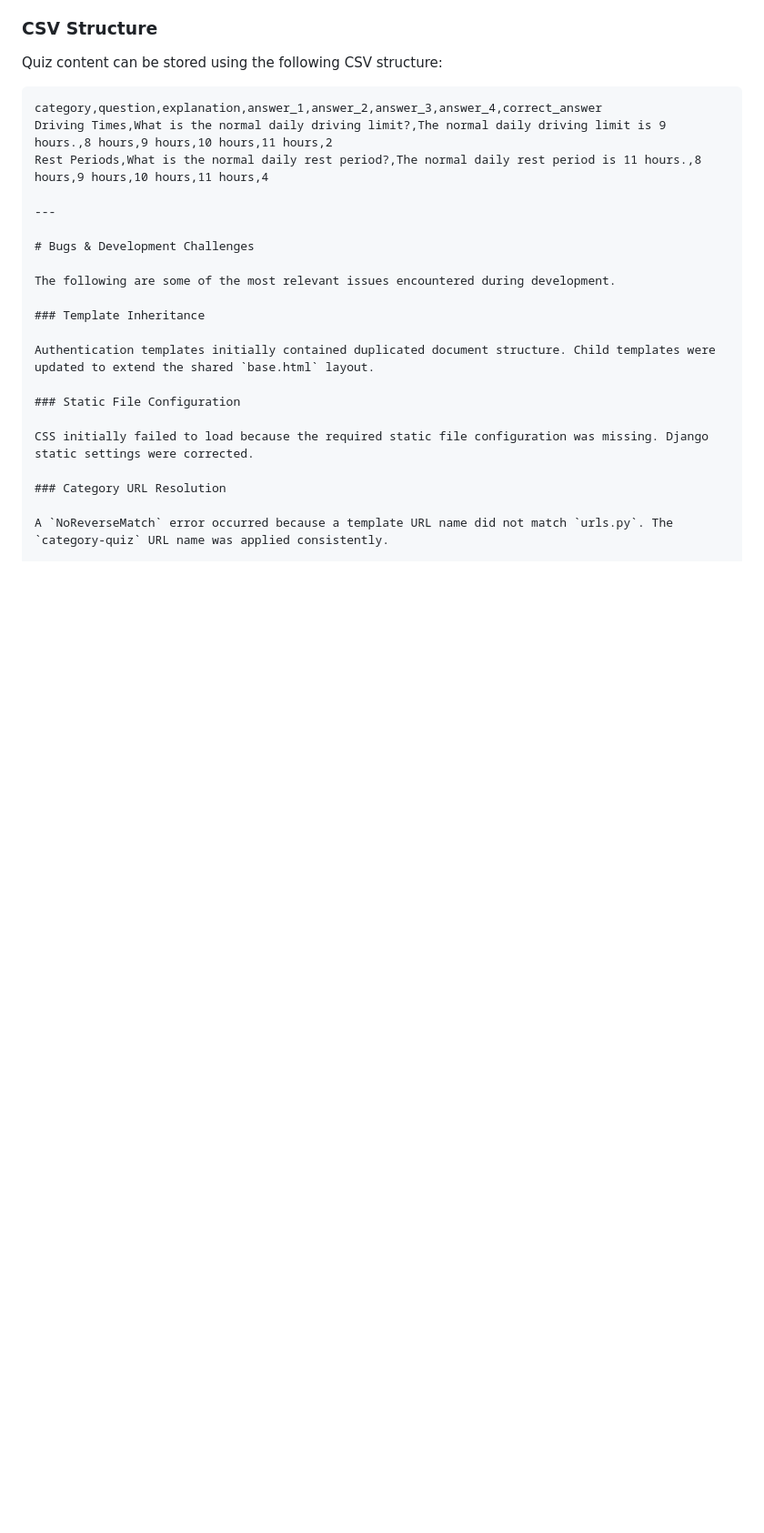
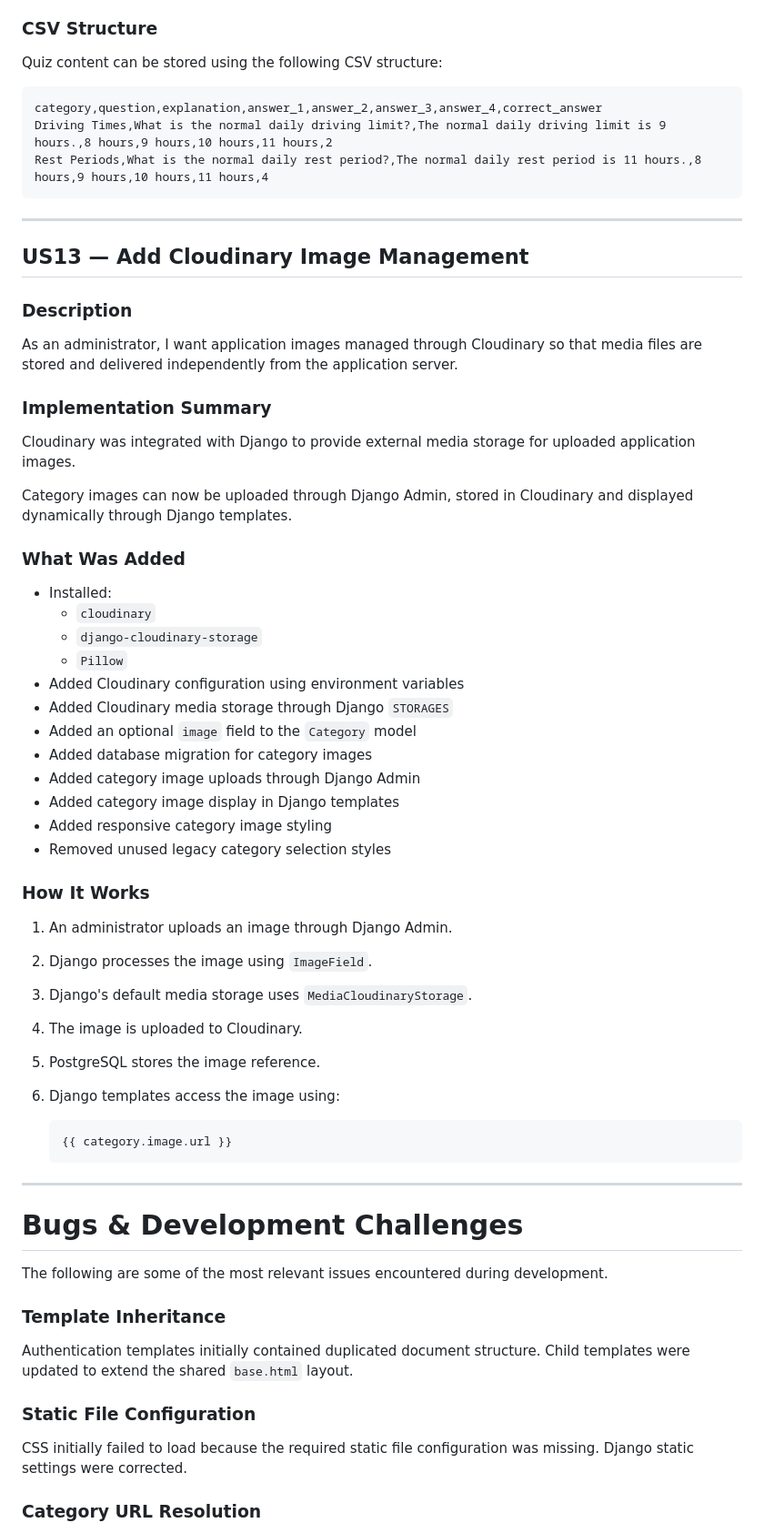
Before and after one commit to 11florin/tachoquiz-backend-django, a Markdown page: README.md, the part around one of its changes. Shown at 91% size. Rendered like a GitHub page; blank space fills up the shorter version.

Commit message:
Document US13 Cloudinary image management

````diff
--- a/README.md
+++ b/README.md
@@ -612,8 +612,51 @@ Quiz content can be stored using the following CSV structure:
 category,question,explanation,answer_1,answer_2,answer_3,answer_4,correct_answer
 Driving Times,What is the normal daily driving limit?,The normal daily driving limit is 9 hours.,8 hours,9 hours,10 hours,11 hours,2
 Rest Periods,What is the normal daily rest period?,The normal daily rest period is 11 hours.,8 hours,9 hours,10 hours,11 hours,4
+```
+---
+
+## US13 — Add Cloudinary Image Management
+
+### Description
+
+As an administrator, I want application images managed through Cloudinary so that media files are stored and delivered independently from the application server.
+
+### Implementation Summary
+
+Cloudinary was integrated with Django to provide external media storage for uploaded application images.
+
+Category images can now be uploaded through Django Admin, stored in Cloudinary and displayed dynamically through Django templates.
+
+### What Was Added
+
+- Installed:
+  - `cloudinary`
+  - `django-cloudinary-storage`
+  - `Pillow`
+- Added Cloudinary configuration using environment variables
+- Added Cloudinary media storage through Django `STORAGES`
+- Added an optional `image` field to the `Category` model
+- Added database migration for category images
+- Added category image uploads through Django Admin
+- Added category image display in Django templates
+- Added responsive category image styling
+- Removed unused legacy category selection styles
+
+### How It Works
+
+1. An administrator uploads an image through Django Admin.
+2. Django processes the image using `ImageField`.
+3. Django's default media storage uses `MediaCloudinaryStorage`.
+4. The image is uploaded to Cloudinary.
+5. PostgreSQL stores the image reference.
+6. Django templates access the image using:
+
+   ```django
+   {{ category.image.url }}
+   ```
 
 ---
+
 
 # Bugs & Development Challenges
 
````
Also changed, not shown: other parts of README.md (+10 -0 lines).
